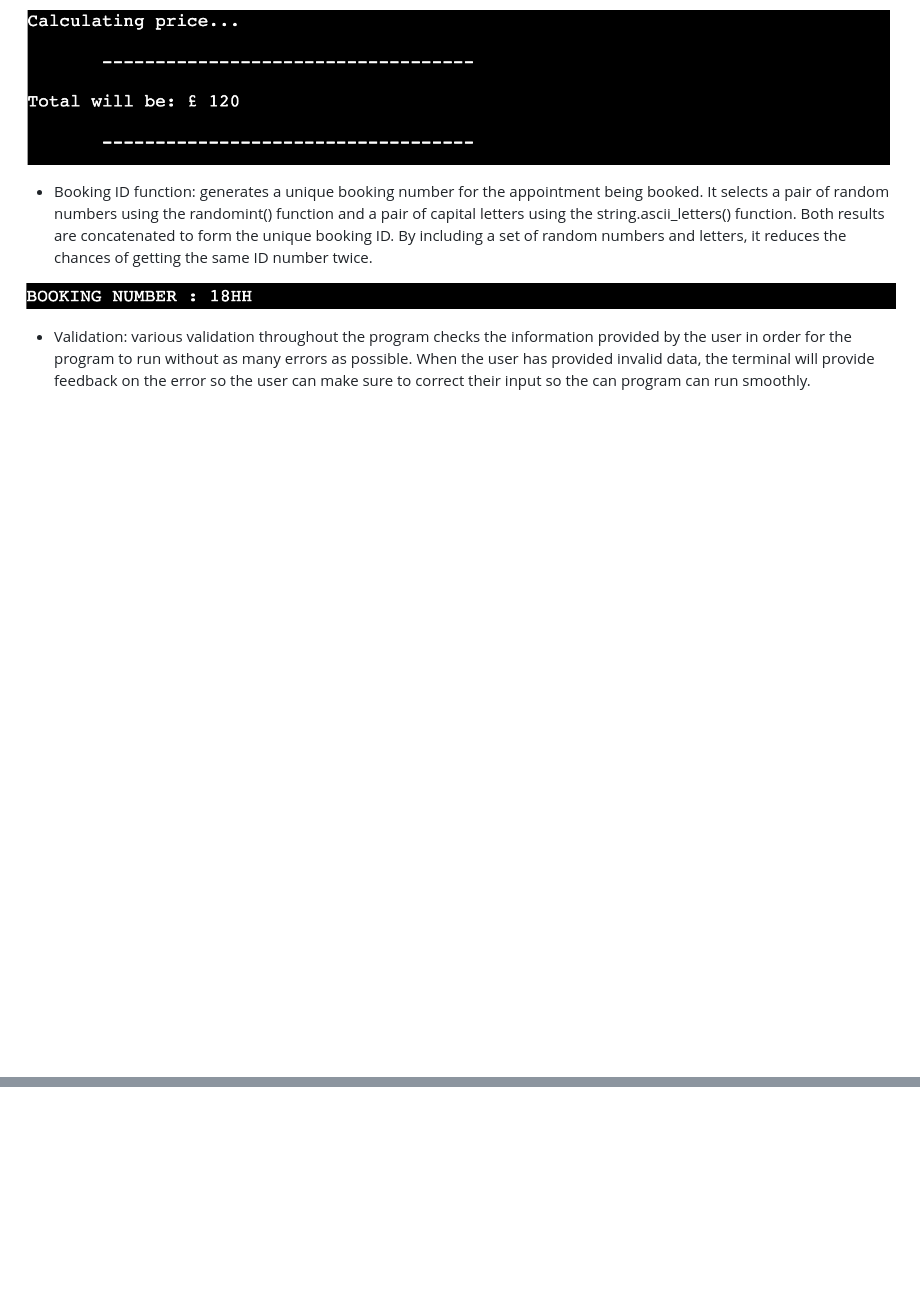
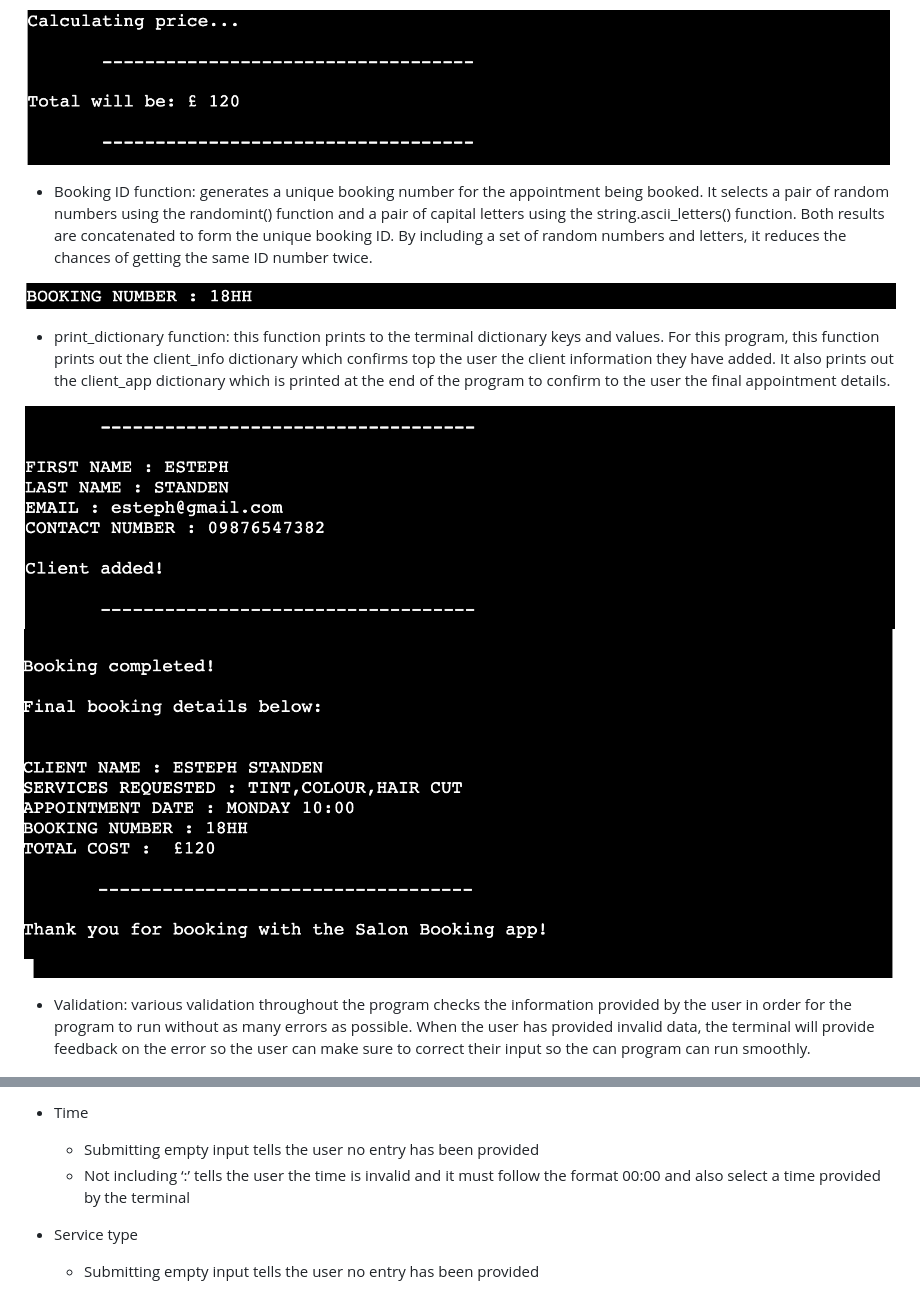
Before and after one commit to Esteph27/salon-booking-app, a Markdown page: README.md, 2 parts joined by grey strips. GitHub-like rendering; pictures changed too: assets/booking-completed.png (added), assets/customer-added.png (added); blank space fills up the shorter version.

Commit message:
continue readme file

```diff
--- a/README.md
+++ b/README.md
@@ -85,6 +86,11 @@ Flow chart below to illustrate the logic link:![flow chart](https://raw.githubus
 
 ![bookig ID](/assets/booking-id.png)
 
+* print_dictionary function: this function prints to the terminal dictionary keys and values. For this program, this function prints out the client_info dictionary which confirms top the user the client information they have added. It also prints out the client_app dictionary which is printed at the end of the program to confirm to the user the final appointment details.
+
+![bookig ID](/assets/customer-added.png)
+![bookig ID](/assets/booking-completed.png)
+
 
 * Validation: various validation throughout the program checks the information provided by the user in order for the program to run without as many errors as possible. When the user has provided invalid data, the terminal will provide feedback on the error so  the user can make sure to correct their input so the can program can run smoothly.
 
@@ -91,0 +142,6 @@ Flow chart below to illustrate the logic link:![flow chart](https://raw.githubus
+* Time
+    * Submitting empty input tells the user no entry has been provided
+    * Not including ‘:’ tells the user the time is invalid and it must follow the format 00:00 and also select a time provided by the terminal
+
+* Service type
+    * Submitting empty input tells the user no entry has been provided
```
Also changed, not shown: other parts of README.md (+48 -3 lines).
